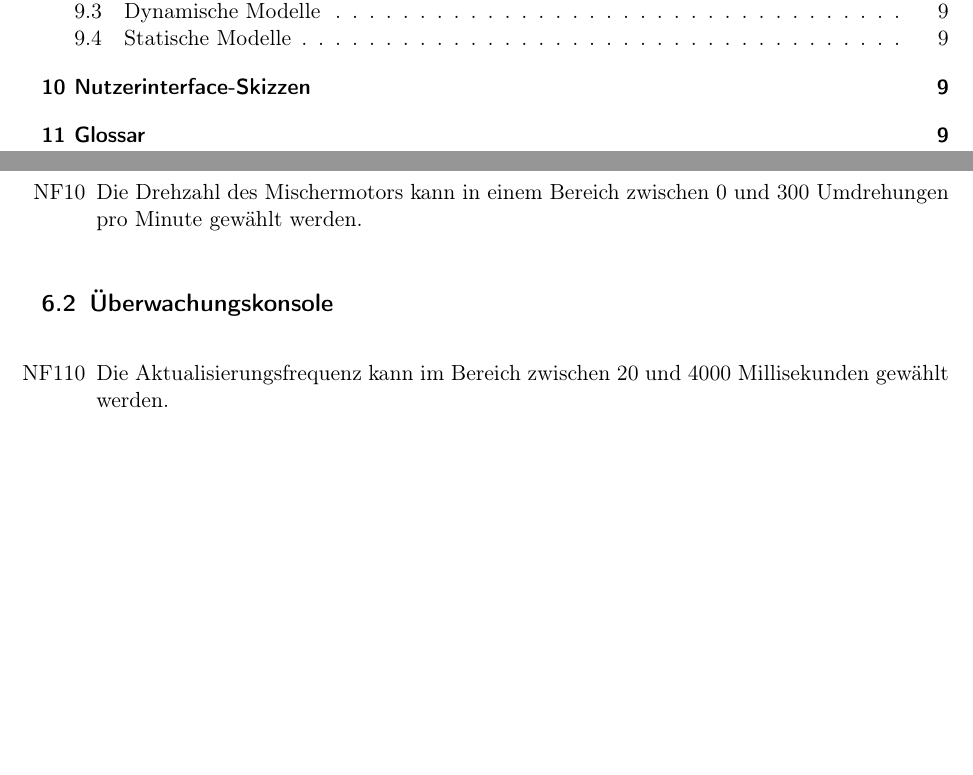
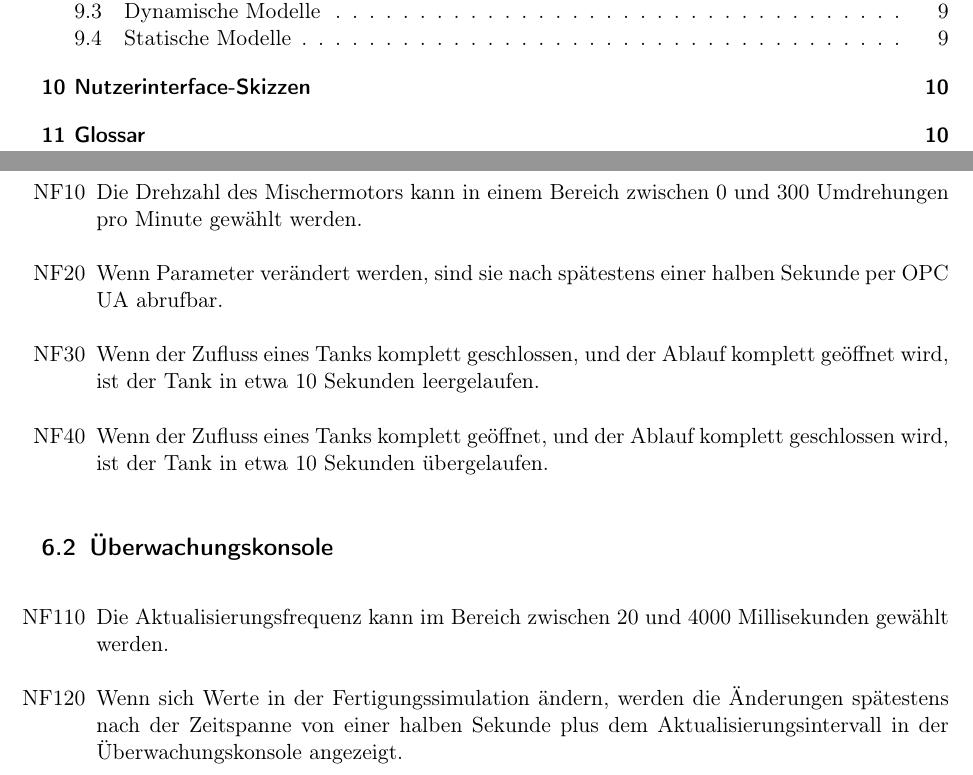
Before and after one commit to ByteHamster/PSE, a LaTeX document (docs/Pflichtenheft.tex): two parts of pages 2 and 7 of 9 before the commit and two parts of pages 2 and 7 of 10 after it, joined at a grey line, cut so that both start at the same text, the shorter picture padded with empty space. Compiled offline with pdfLaTeX.

Commit message:
[doc] Add some more non-functional requirements

```diff
--- a/docs/Pflichtenheft.tex
+++ b/docs/Pflichtenheft.tex
@@ -142,12 +142,17 @@ mindestens 2GHz getaktet sein.
 \section{Nichtfunktionale Anforderungen}
 \subsection{Fertigungssimulation}
 \begin{enumerate}
- \item[NF10]  Die Drehzahl des Mischermotors kann in einem Bereich zwischen 0 und 300 Umdrehungen pro Minute gewählt werden.
+ \item[NF10] Die Drehzahl des Mischermotors kann in einem Bereich zwischen 0 und 300 Umdrehungen pro Minute gewählt werden.
+ \item[NF20] Wenn Parameter verändert werden, sind sie nach spätestens einer halben Sekunde per OPC UA abrufbar.
+ \item[NF30] Wenn der Zufluss eines Tanks komplett geschlossen, und der Ablauf komplett geöffnet wird, ist der Tank in etwa 10 Sekunden leergelaufen.
+ \item[NF40] Wenn der Zufluss eines Tanks komplett geöffnet, und der Ablauf komplett geschlossen wird, ist der Tank in etwa 10 Sekunden übergelaufen.
 \end{enumerate}
 
 \subsection{Überwachungskonsole}
 \begin{enumerate}
  \item[NF110] Die Aktualisierungsfrequenz kann im Bereich zwischen 20 und 4000 Millisekunden gewählt werden.
+ \item[NF120] Wenn sich Werte in der Fertigungssimulation ändern, werden die Änderungen spätestens nach der Zeitspanne von
+   einer halben Sekunde plus dem Aktualisierungsintervall in der Überwachungskonsole angezeigt.
 \end{enumerate}
 
 \section{Produktdaten}
```
